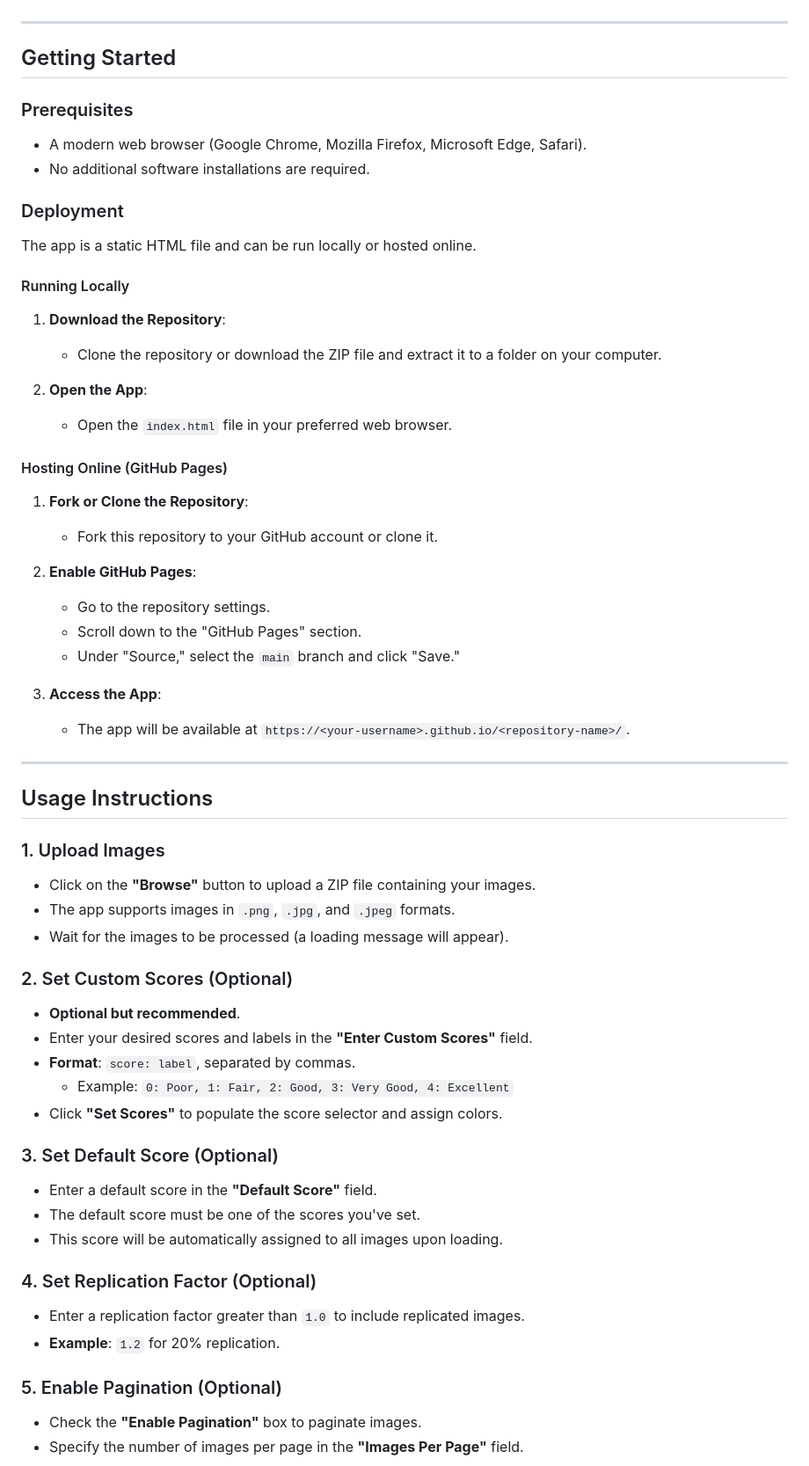
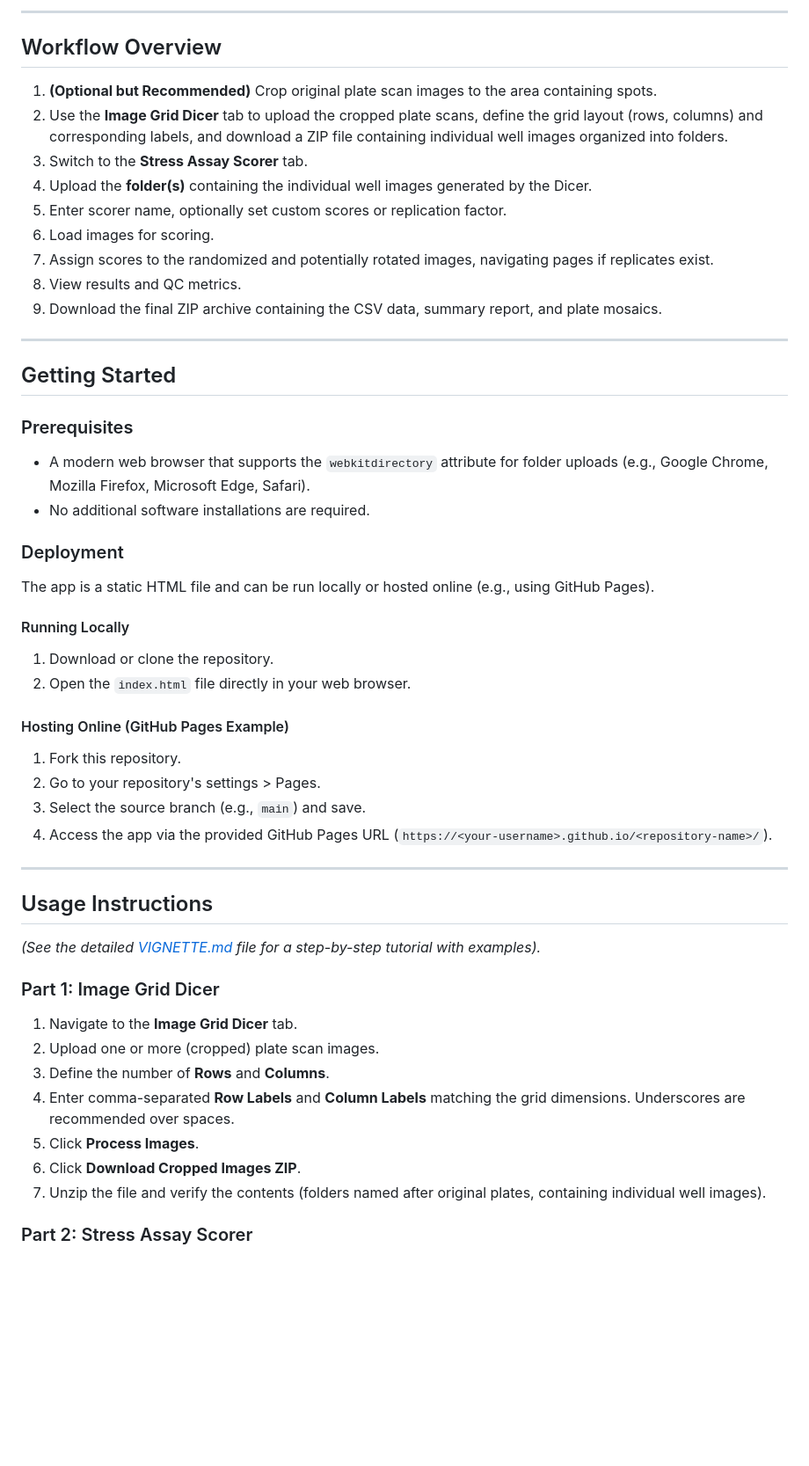
Before and after one commit to clstacy/StressAssayScoring, a Markdown page: README.md, the part around one of its changes. Shown at 88% size. GitHub-like rendering; blank space fills up the shorter version.

```diff
--- a/README.md
+++ b/README.md
@@ -53,3 +61,16 @@ To use this tool now, visit: [https://clstacy.github.io/StressAssayScoring](http
+---
+
+## Workflow Overview
+
+1.  **(Optional but Recommended)** Crop original plate scan images to the area containing spots.
+2.  Use the **Image Grid Dicer** tab to upload the cropped plate scans, define the grid layout (rows, columns) and corresponding labels, and download a ZIP file containing individual well images organized into folders.
+3.  Switch to the **Stress Assay Scorer** tab.
+4.  Upload the **folder(s)** containing the individual well images generated by the Dicer.
+5.  Enter scorer name, optionally set custom scores or replication factor.
+6.  Load images for scoring.
+7.  Assign scores to the randomized and potentially rotated images, navigating pages if replicates exist.
+8.  View results and QC metrics.
+9.  Download the final ZIP archive containing the CSV data, summary report, and plate mosaics.
 
 ---
 
@@ -57,65 +78,40 @@ To use this tool now, visit: [https://clstacy.github.io/StressAssayScoring](http
 
 ### Prerequisites
 
-- A modern web browser (Google Chrome, Mozilla Firefox, Microsoft Edge, Safari).
+- A modern web browser that supports the `webkitdirectory` attribute for folder uploads (e.g., Google Chrome, Mozilla Firefox, Microsoft Edge, Safari).
 - No additional software installations are required.
 
 ### Deployment
 
-The app is a static HTML file and can be run locally or hosted online.
+The app is a static HTML file and can be run locally or hosted online (e.g., using GitHub Pages).
 
 #### Running Locally
 
-1. **Download the Repository**:
-   - Clone the repository or download the ZIP file and extract it to a folder on your computer.
+1.  Download or clone the repository.
+2.  Open the `index.html` file directly in your web browser.
 
-2. **Open the App**:
-   - Open the `index.html` file in your preferred web browser.
+#### Hosting Online (GitHub Pages Example)
 
-#### Hosting Online (GitHub Pages)
-
-1. **Fork or Clone the Repository**:
-   - Fork this repository to your GitHub account or clone it.
-
-2. **Enable GitHub Pages**:
-   - Go to the repository settings.
-   - Scroll down to the "GitHub Pages" section.
-   - Under "Source," select the `main` branch and click "Save."
-
-3. **Access the App**:
-   - The app will be available at `https://<your-username>.github.io/<repository-name>/`.
+1.  Fork this repository.
+2.  Go to your repository's settings > Pages.
+3.  Select the source branch (e.g., `main`) and save.
+4.  Access the app via the provided GitHub Pages URL (`https://<your-username>.github.io/<repository-name>/`).
 
 ---
 
 ## Usage Instructions
 
-### 1. Upload Images
+*(See the detailed [VIGNETTE.md](VIGNETTE.md) file for a step-by-step tutorial with examples).*
 
-- Click on the **"Browse"** button to upload a ZIP file containing your images.
-- The app supports images in `.png`, `.jpg`, and `.jpeg` formats.
-- Wait for the images to be processed (a loading message will appear).
+### Part 1: Image Grid Dicer
 
-### 2. Set Custom Scores (Optional)
+1.  Navigate to the **Image Grid Dicer** tab.
+2.  Upload one or more (cropped) plate scan images.
+3.  Define the number of **Rows** and **Columns**.
+4.  Enter comma-separated **Row Labels** and **Column Labels** matching the grid dimensions. Underscores are recommended over spaces.
+5.  Click **Process Images**.
+6.  Click **Download Cropped Images ZIP**.
+7.  Unzip the file and verify the contents (folders named after original plates, containing individual well images).
 
-- **Optional but recommended**.
-- Enter your desired scores and labels in the **"Enter Custom Scores"** field.
-- **Format**: `score: label`, separated by commas.
-  - Example: `0: Poor, 1: Fair, 2: Good, 3: Very Good, 4: Excellent`
-- Click **"Set Scores"** to populate the score selector and assign colors.
+### Part 2: Stress Assay Scorer
 
-### 3. Set Default Score (Optional)
-
-- Enter a default score in the **"Default Score"** field.
-- The default score must be one of the scores you've set.
-- This score will be automatically assigned to all images upon loading.
-
-### 4. Set Replication Factor (Optional)
-
-- Enter a replication factor greater than `1.0` to include replicated images.
-- **Example**: `1.2` for 20% replication.
-
-### 5. Enable Pagination (Optional)
-
-- Check the **"Enable Pagination"** box to paginate images.
-- Specify the number of images per page in the **"Images Per Page"** field.
-
```
Also changed, not shown: other parts of README.md (+62 -134 lines).
